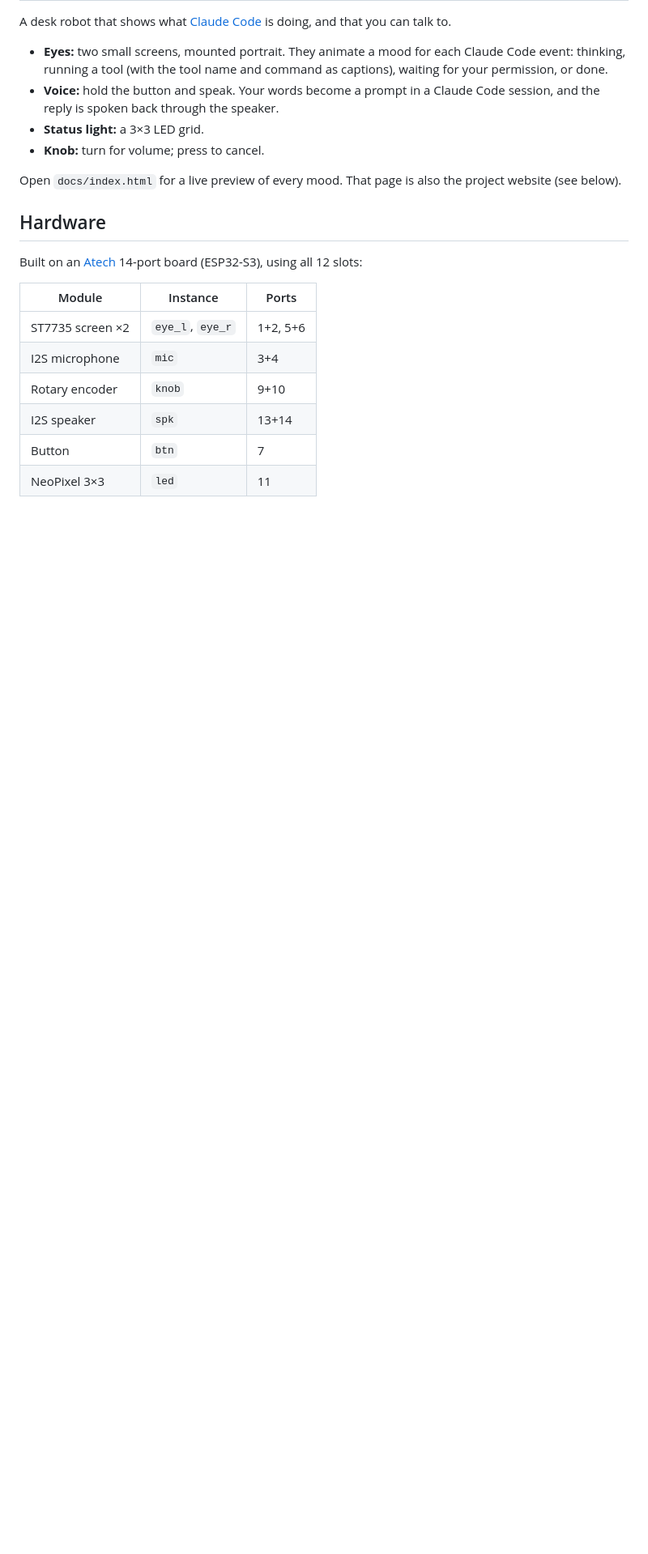
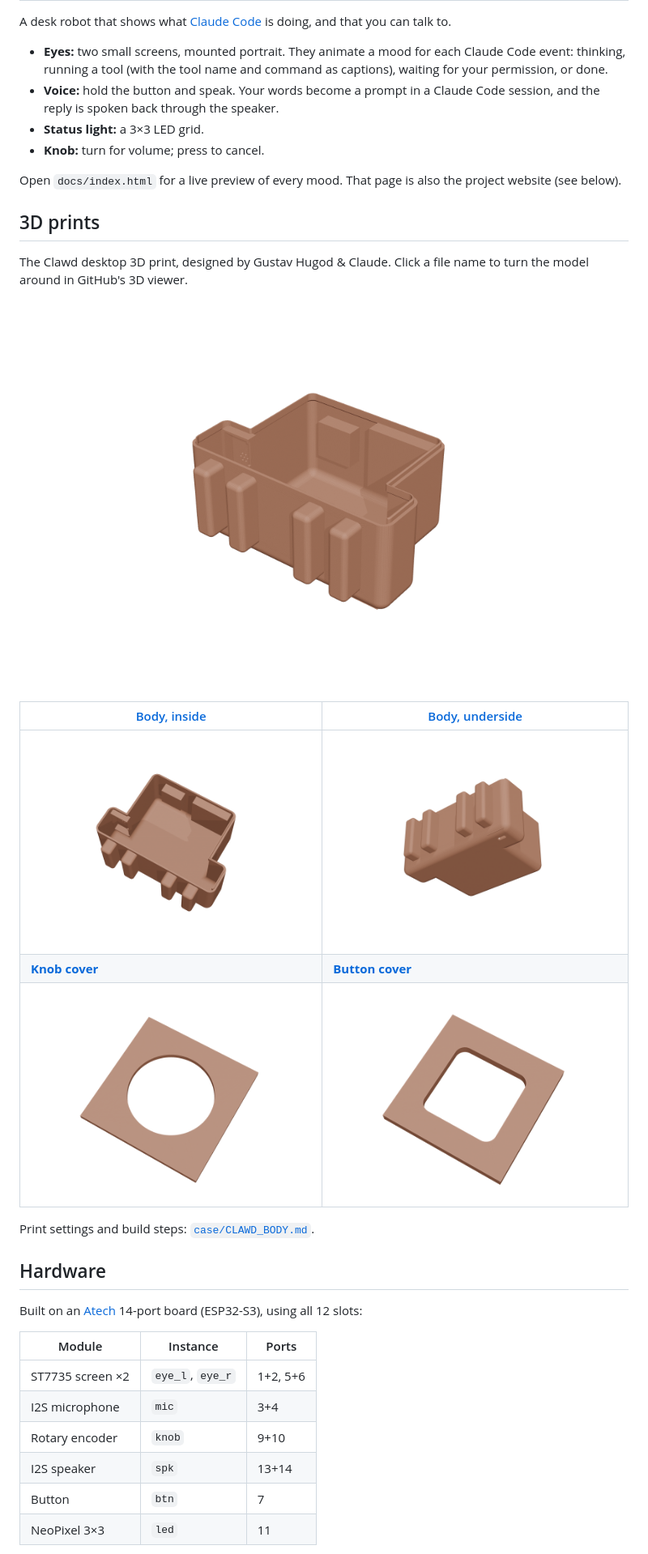
Before and after one commit to davidstalmarck/clawd-bot, a Markdown page: README.md, the part around one of its changes. Shown at 81% size. Rendered like a GitHub page; blank space fills up the shorter version.

Commit message:
README: show the 3D prints near the top
Co-Authored-By: Claude Opus 5.5 <noreply@anthropic.com>

```diff
--- a/README.md
+++ b/README.md
@@ -13,6 +13,23 @@ and that you can talk to.
 
 Open `docs/index.html` for a live preview of every mood. That page is also the project
 website (see below).
+
+## 3D prints
+
+The Clawd desktop 3D print, designed by Gustav Hugod & Claude. Click a file name to
+turn the model around in GitHub's 3D viewer.
+
+<p align="center">
+  <img src="case/img/clawd_body_print_orientation.png" alt="Clawd body" width="640">
+</p>
+
+| [Body, inside](case/clawd_body.stl) | [Body, underside](case/clawd_body.stl) |
+|---|---|
+| <img src="case/img/clawd_body_inside.png" alt="Inside the body" width="400"> | <img src="case/img/clawd_body_underside.png" alt="Underside of the body" width="400"> |
+| [**Knob cover**](case/clawd_cover_knob.stl) | [**Button cover**](case/clawd_cover_button.stl) |
+| <img src="case/img/clawd_cover_knob.png" alt="Knob cover" width="400"> | <img src="case/img/clawd_cover_button.png" alt="Button cover" width="400"> |
+
+Print settings and build steps: [`case/CLAWD_BODY.md`](case/CLAWD_BODY.md).
 
 ## Hardware
 
```
Also changed, not shown: other parts of README.md (+1 -5 lines).
